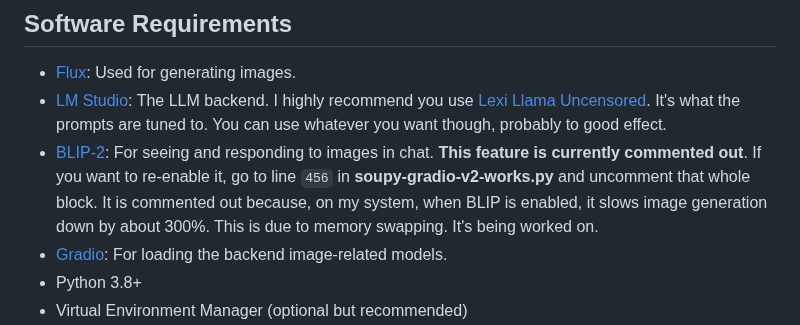
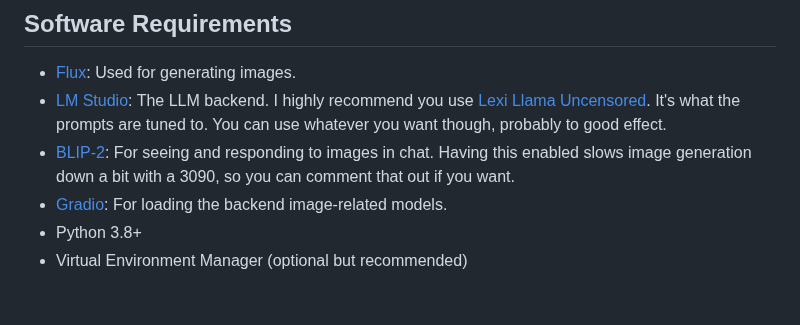
Before and after one commit to sneezeparty/soupy, a Markdown page: README.md, the part around the change. GitHub-like rendering; blank space fills up the shorter version.

```diff
--- a/README.md
+++ b/README.md
@@ -39,7 +39,7 @@ Before setting up Soupy, ensure you have the following installed on your system:
 ## Software Requirements
 - [Flux](https://huggingface.co/black-forest-labs/FLUX.1-schnell): Used for generating images.
 - [LM Studio](https://lmstudio.ai): The LLM backend.  I highly recommend you use [Lexi Llama Uncensored](https://huggingface.co/Orenguteng/Llama-3-8B-Lexi-Uncensored-GGUF).  It's what the prompts are tuned to.  You can use whatever you want though, probably to good effect.
-- [BLIP-2](https://huggingface.co/Salesforce/blip2-opt-2.7b): For seeing and responding to images in chat. **This feature is currently commented out**.  If you want to re-enable it, go to line ``456`` in **soupy-gradio-v2-works.py** and uncomment that whole block.  It is commented out because, on my system, when BLIP is enabled, it slows image generation down by about 300%.  This is due to memory swapping.  It's being worked on.
+- [BLIP-2](https://huggingface.co/Salesforce/blip2-opt-2.7b): For seeing and responding to images in chat.  Having this enabled slows image generation down a bit with a 3090, so you can comment that out if you want.
 - [Gradio](https://www.gradio.app): For loading the backend image-related models.
 - Python 3.8+
 - Virtual Environment Manager (optional but recommended)
```
